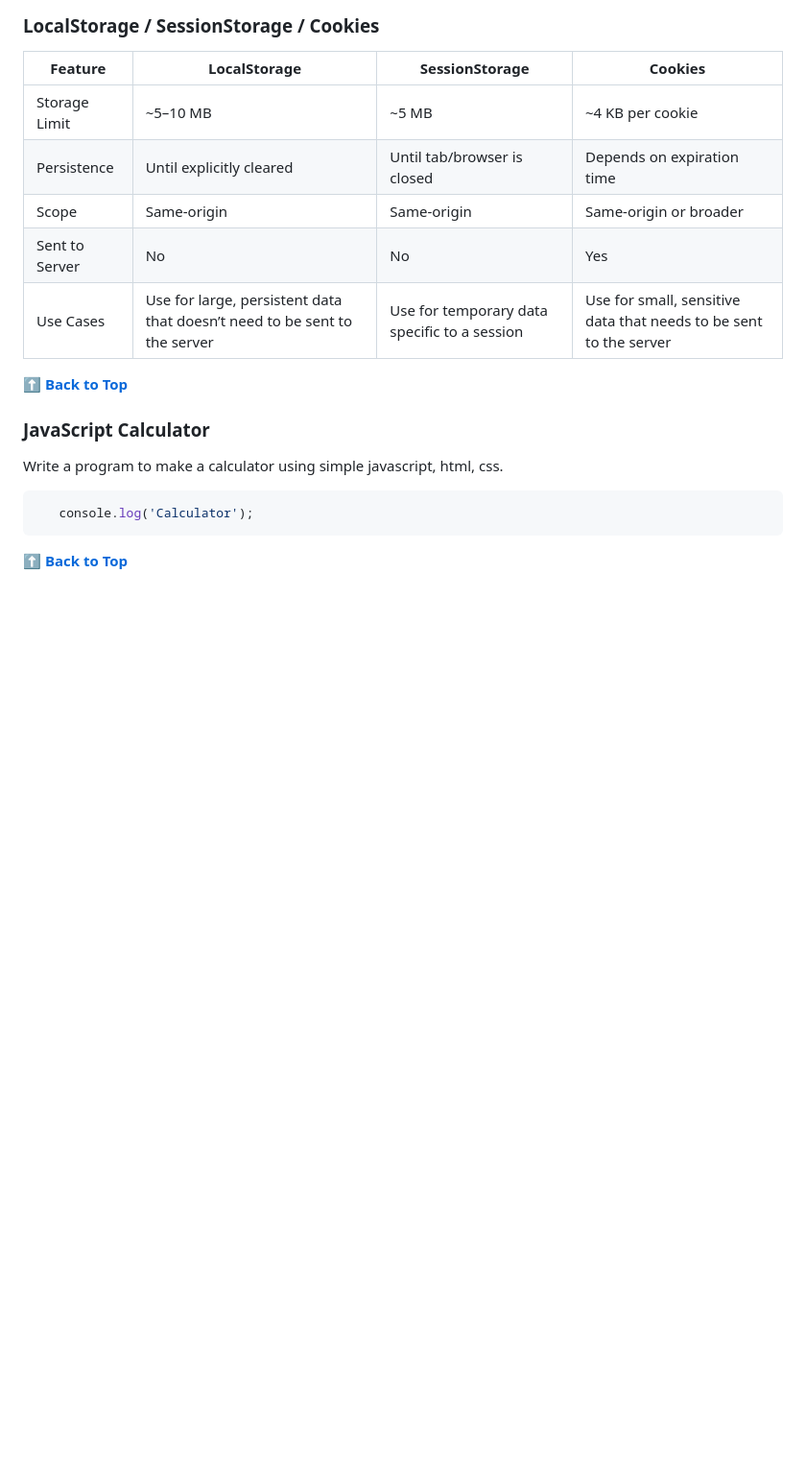
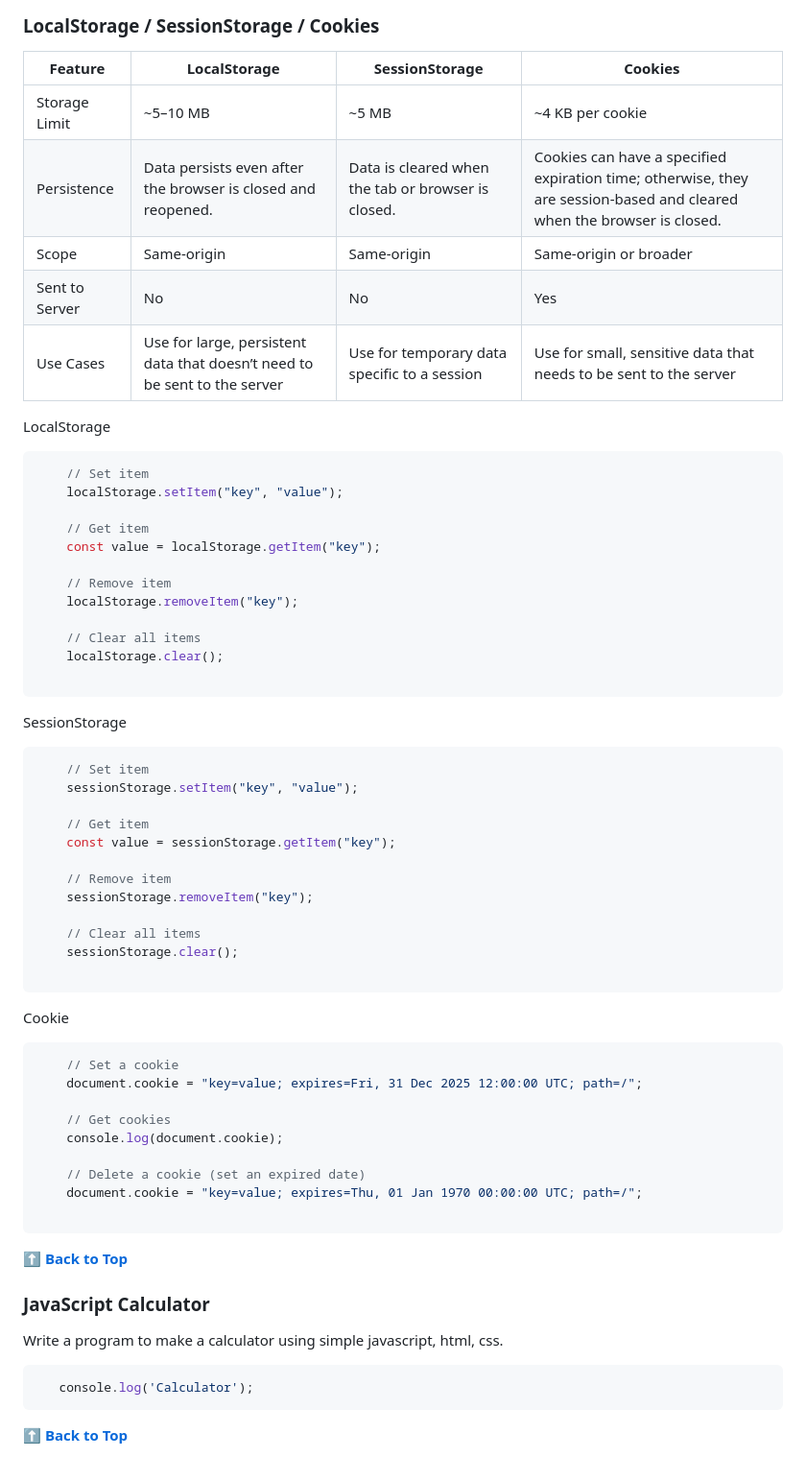
Before and after one commit to shreyaseebais/LearningJavascript, a Markdown page: README.md, the part around the change. Shown at 96% size. Drawn GitHub-style; blank space fills up the shorter version.

Commit message:
storage syntax

````diff
--- a/README.md
+++ b/README.md
@@ -3233,10 +3233,55 @@ CORS is a security feature implemented by browsers to restrict cross-origin HTTP
 | Feature           |   	LocalStorage	            |   SessionStorage                 |    Cookies                     |
 |-------------------|-----------------------------------|----------------------------------|--------------------------------|
 | Storage Limit	    |       ~5–10 MB	                |   ~5 MB                          |    ~4 KB per cookie            |
-| Persistence	    |       Until explicitly cleared    |   Until tab/browser is closed    |    Depends on expiration time  |
+| Persistence	    |  Data persists even after the browser is closed and reopened.   |  Data is cleared when the tab or browser is closed.    |   Cookies can have a specified expiration time; otherwise, they are session-based and cleared when the browser is closed.|
 | Scope	            |       Same-origin	                |   Same-origin	                   |    Same-origin or broader      |
 | Sent to Server    |	    No	                        |   No                             |	Yes                         |
-| Use Cases	        | Use for large, persistent data that doesn’t need to be sent to the server |Use for temporary data specific to a session | Use for small, sensitive data that needs to be sent to the server|
+| Use Cases	        | Use for large, persistent data that doesn’t need to be sent to the server |   Use for temporary data specific to a session | Use for small, sensitive data that needs to be sent to the server  |
+
+LocalStorage
+```javascript
+    // Set item
+    localStorage.setItem("key", "value");
+
+    // Get item
+    const value = localStorage.getItem("key");
+
+    // Remove item
+    localStorage.removeItem("key");
+
+    // Clear all items
+    localStorage.clear();
+
+```
+
+SessionStorage
+```javascript
+    // Set item
+    sessionStorage.setItem("key", "value");
+
+    // Get item
+    const value = sessionStorage.getItem("key");
+
+    // Remove item
+    sessionStorage.removeItem("key");
+
+    // Clear all items
+    sessionStorage.clear();
+
+```
+
+Cookie
+```javascript
+    // Set a cookie
+    document.cookie = "key=value; expires=Fri, 31 Dec 2025 12:00:00 UTC; path=/";
+
+    // Get cookies
+    console.log(document.cookie);
+
+    // Delete a cookie (set an expired date)
+    document.cookie = "key=value; expires=Thu, 01 Jan 1970 00:00:00 UTC; path=/";
+
+```
 
 
 **[⬆ Back to Top](#table-of-contents)**
````
